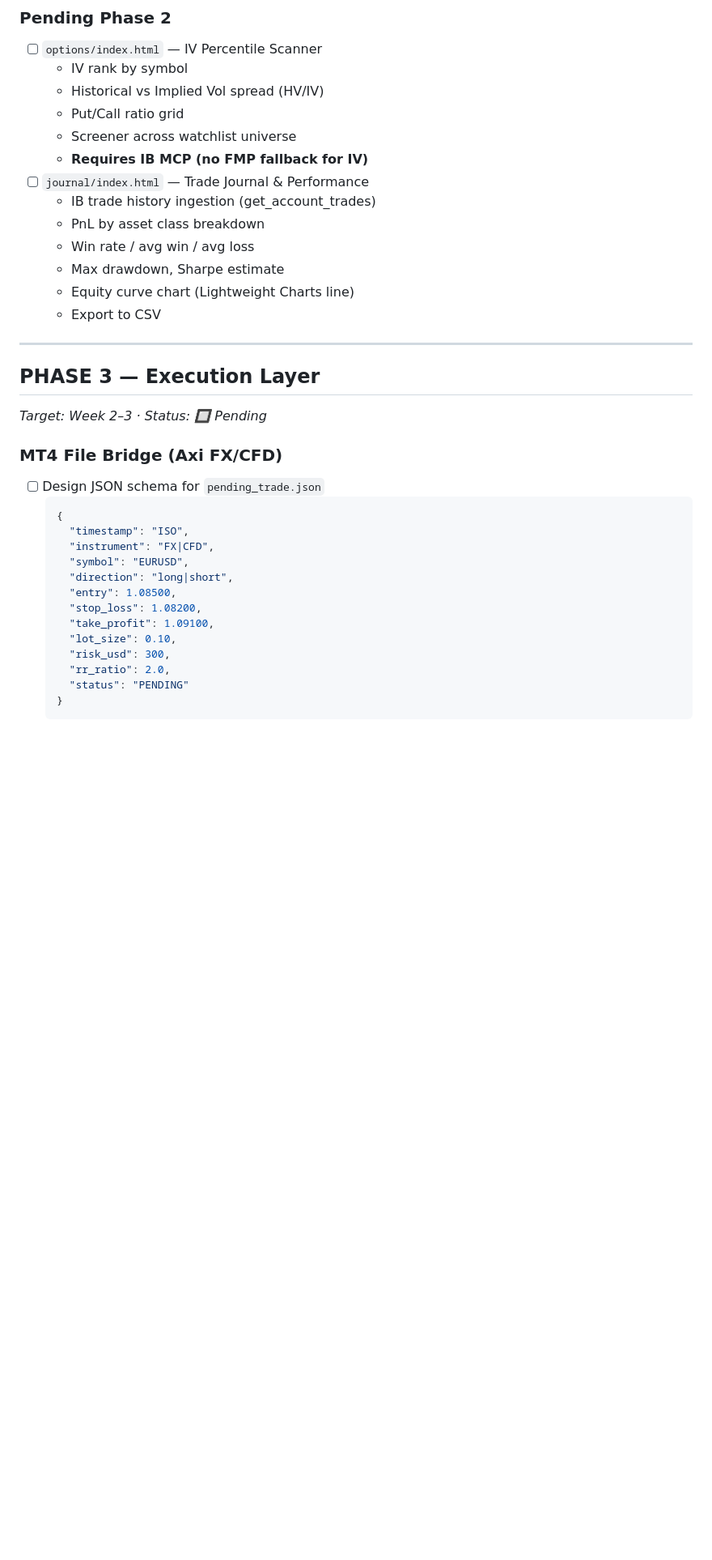
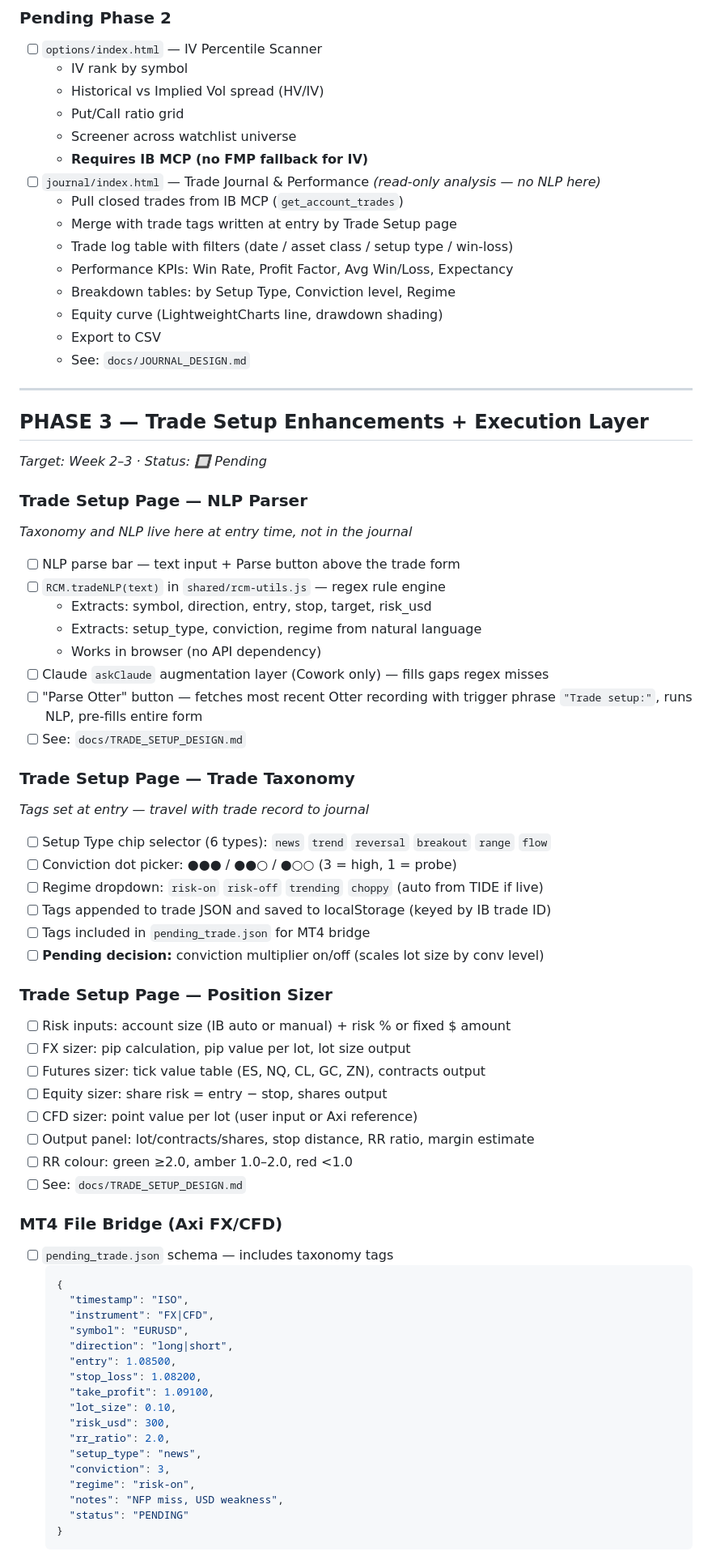
Before and after one commit to maverickfx/rcm-terminal, a Markdown page: docs/RCM_TERMINAL_ROADMAP.md, the part around one of its changes. Shown at 81% size. Rendered like a GitHub page; blank space fills up the shorter version.

Commit message:
design updates

````diff
--- a/docs/RCM_TERMINAL_ROADMAP.md
+++ b/docs/RCM_TERMINAL_ROADMAP.md
@@ -62,21 +62,54 @@
   - Put/Call ratio grid
   - Screener across watchlist universe
   - **Requires IB MCP (no FMP fallback for IV)**
-- [ ] `journal/index.html` — Trade Journal & Performance
-  - IB trade history ingestion (get_account_trades)
-  - PnL by asset class breakdown
-  - Win rate / avg win / avg loss
-  - Max drawdown, Sharpe estimate
-  - Equity curve chart (Lightweight Charts line)
+- [ ] `journal/index.html` — Trade Journal & Performance *(read-only analysis — no NLP here)*
+  - Pull closed trades from IB MCP (`get_account_trades`)
+  - Merge with trade tags written at entry by Trade Setup page
+  - Trade log table with filters (date / asset class / setup type / win-loss)
+  - Performance KPIs: Win Rate, Profit Factor, Avg Win/Loss, Expectancy
+  - Breakdown tables: by Setup Type, Conviction level, Regime
+  - Equity curve (LightweightCharts line, drawdown shading)
   - Export to CSV
+  - See: `docs/JOURNAL_DESIGN.md`
 
 ---
 
-## PHASE 3 — Execution Layer
+## PHASE 3 — Trade Setup Enhancements + Execution Layer
 *Target: Week 2–3 · Status: 🔲 Pending*
 
+### Trade Setup Page — NLP Parser
+*Taxonomy and NLP live here at entry time, not in the journal*
+- [ ] NLP parse bar — text input + Parse button above the trade form
+- [ ] `RCM.tradeNLP(text)` in `shared/rcm-utils.js` — regex rule engine
+  - Extracts: symbol, direction, entry, stop, target, risk_usd
+  - Extracts: setup_type, conviction, regime from natural language
+  - Works in browser (no API dependency)
+- [ ] Claude `askClaude` augmentation layer (Cowork only) — fills gaps regex misses
+- [ ] "Parse Otter" button — fetches most recent Otter recording with trigger phrase
+  `"Trade setup:"`, runs NLP, pre-fills entire form
+- [ ] See: `docs/TRADE_SETUP_DESIGN.md`
+
+### Trade Setup Page — Trade Taxonomy
+*Tags set at entry — travel with trade record to journal*
+- [ ] Setup Type chip selector (6 types): `news` `trend` `reversal` `breakout` `range` `flow`
+- [ ] Conviction dot picker: ●●● / ●●○ / ●○○ (3 = high, 1 = probe)
+- [ ] Regime dropdown: `risk-on` `risk-off` `trending` `choppy` (auto from TIDE if live)
+- [ ] Tags appended to trade JSON and saved to localStorage (keyed by IB trade ID)
+- [ ] Tags included in `pending_trade.json` for MT4 bridge
+- [ ] **Pending decision:** conviction multiplier on/off (scales lot size by conv level)
+
+### Trade Setup Page — Position Sizer
+- [ ] Risk inputs: account size (IB auto or manual) + risk % or fixed $ amount
+- [ ] FX sizer: pip calculation, pip value per lot, lot size output
+- [ ] Futures sizer: tick value table (ES, NQ, CL, GC, ZN), contracts output
+- [ ] Equity sizer: share risk = entry − stop, shares output
+- [ ] CFD sizer: point value per lot (user input or Axi reference)
+- [ ] Output panel: lot/contracts/shares, stop distance, RR ratio, margin estimate
+- [ ] RR colour: green ≥2.0, amber 1.0–2.0, red <1.0
+- [ ] See: `docs/TRADE_SETUP_DESIGN.md`
+
 ### MT4 File Bridge (Axi FX/CFD)
-- [ ] Design JSON schema for `pending_trade.json`
+- [ ] `pending_trade.json` schema — includes taxonomy tags
   ```json
   {
     "timestamp": "ISO",
@@ -89,6 +122,10 @@
     "lot_size": 0.10,
     "risk_usd": 300,
     "rr_ratio": 2.0,
+    "setup_type": "news",
+    "conviction": 3,
+    "regime": "risk-on",
+    "notes": "NFP miss, USD weakness",
     "status": "PENDING"
   }
   ```
````
Also changed, not shown: other parts of docs/RCM_TERMINAL_ROADMAP.md (+1 -0 lines), docs/JOURNAL_DESIGN.md (added, +156 -0 lines), docs/TRADE_SETUP_DESIGN.md (added, +402 -0 lines).
